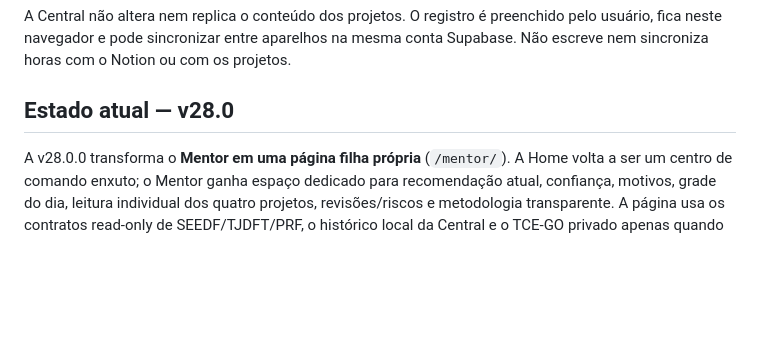
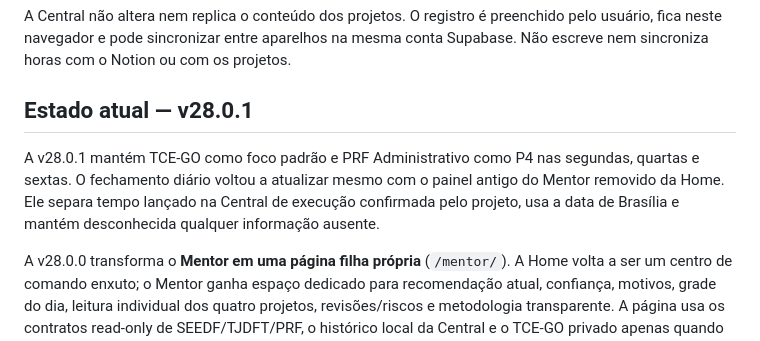
Before and after one commit to RodrigoRosaDantas/central-estudos, a Markdown page: README.md, the part around the change. Drawn GitHub-style; blank space fills up the shorter version.

Commit message:
docs: describe the v28.0.1 focus and closeout fixes

```diff
--- a/README.md
+++ b/README.md
@@ -6,7 +6,10 @@ Camada de entrada para os projetos de estudo TCE-GO, SEEDF, TJDFT e PRF Administ
 
 A Central não altera nem replica o conteúdo dos projetos. O registro é preenchido pelo usuário, fica neste navegador e pode sincronizar entre aparelhos na mesma conta Supabase. Não escreve nem sincroniza horas com o Notion ou com os projetos.
 
-## Estado atual — v28.0
+## Estado atual — v28.0.1
+
+A v28.0.1 mantém TCE-GO como foco padrão e PRF Administrativo como P4 nas segundas, quartas e sextas. O fechamento diário voltou a atualizar mesmo com o painel antigo do Mentor removido da Home. Ele separa tempo lançado na Central de execução confirmada pelo projeto, usa a data de Brasília e mantém desconhecida qualquer informação ausente.
+
 
 A v28.0.0 transforma o **Mentor em uma página filha própria** (`/mentor/`). A Home volta a ser um centro de comando enxuto; o Mentor ganha espaço dedicado para recomendação atual, confiança, motivos, grade do dia, leitura individual dos quatro projetos, revisões/riscos e metodologia transparente. A página usa os contratos read-only de SEEDF/TJDFT/PRF, o histórico local da Central e o TCE-GO privado apenas quando há sessão Supabase válida. Continua sem OpenAI API paga. O app shell foi ampliado por autorização explícita para **256 KiB bruto / 80 KiB gzip**, permitindo publicar o Mentor completo também como parte do PWA.
 
```
